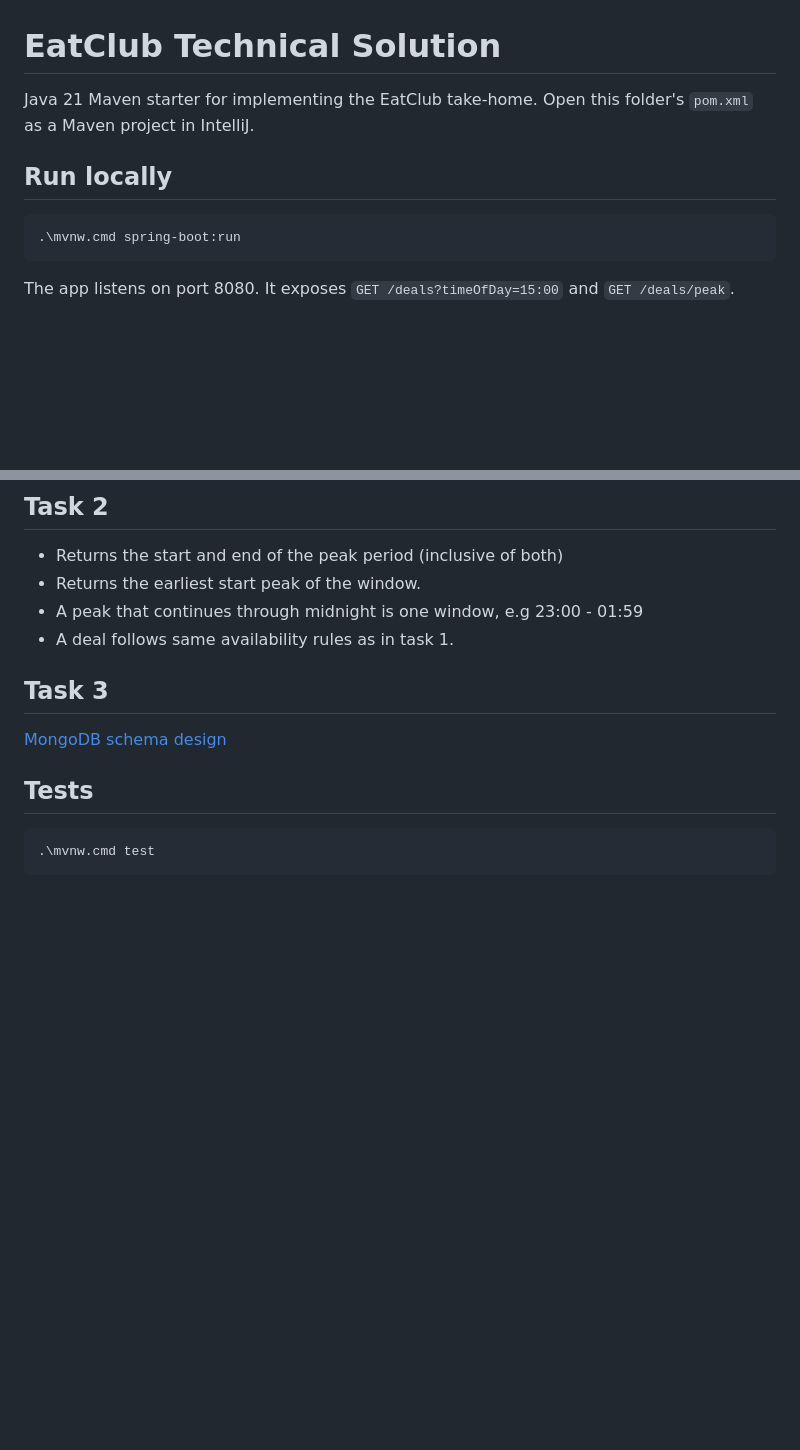
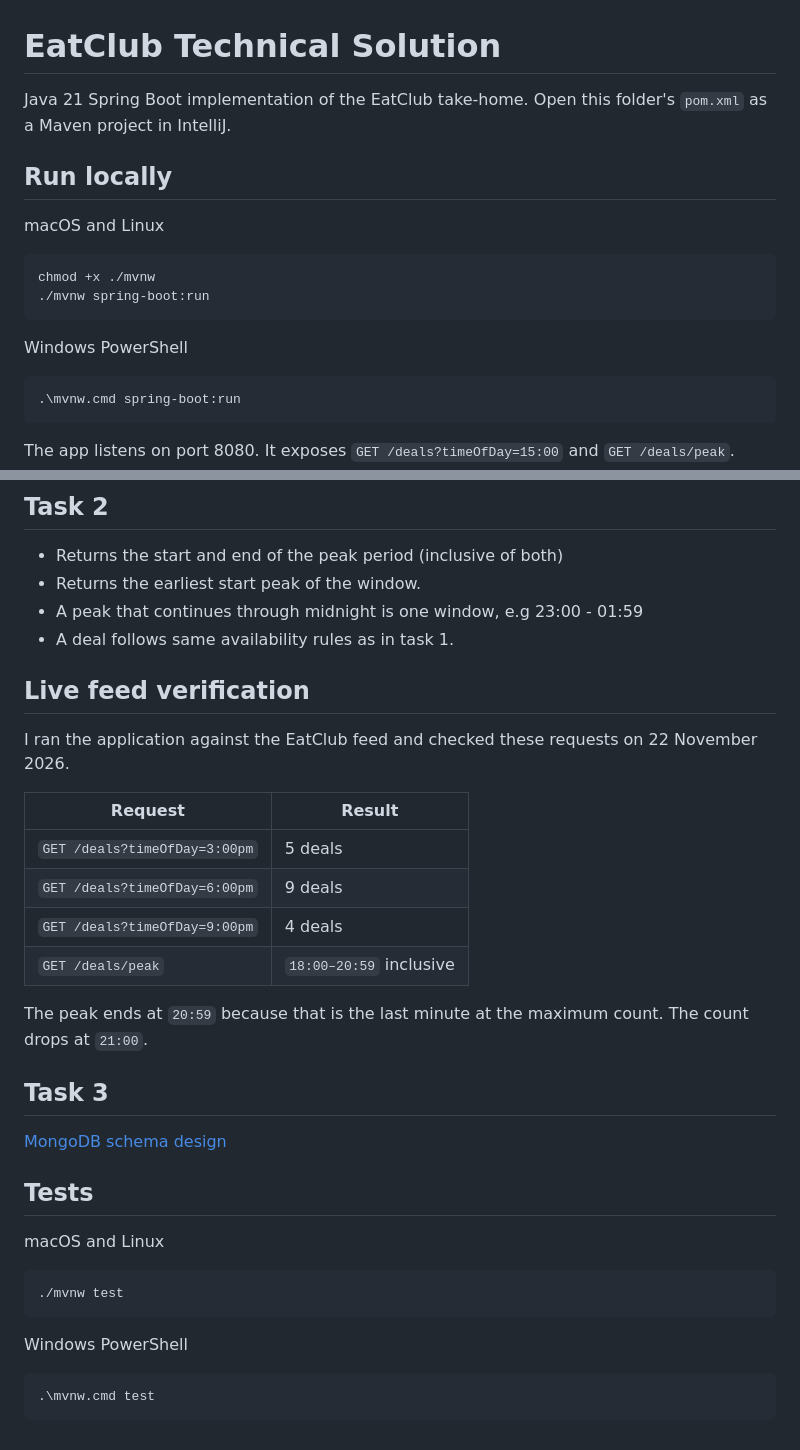
Before and after one commit to chris-bit621/technical-assessment, a Markdown page: README.md, 2 parts joined by grey strips. GitHub-like rendering; blank space fills up the shorter version.

````diff
--- a/README.md
+++ b/README.md
@@ -1,8 +1,17 @@
 # EatClub Technical Solution
 
-Java 21 Maven starter for implementing the EatClub take-home. Open this folder's `pom.xml` as a Maven project in IntelliJ.
+Java 21 Spring Boot implementation of the EatClub take-home. Open this folder's `pom.xml` as a Maven project in IntelliJ.
 
 ## Run locally
+
+macOS and Linux
+
+```bash
+chmod +x ./mvnw
+./mvnw spring-boot:run
+```
+
+Windows PowerShell
 
 ```powershell
 .\mvnw.cmd spring-boot:run
@@ -27,6 +36,18 @@ The app listens on port 8080. It exposes `GET /deals?timeOfDay=15:00` and `GET /
 - A peak that continues through midnight is one window, e.g 23:00 - 01:59
 - A deal follows same availability rules as in task 1.
 
+## Live feed verification
+
+I ran the application against the EatClub feed and checked these requests on 22 November 2026.
+
+| Request | Result |
+| --- | --- |
+| `GET /deals?timeOfDay=3:00pm` | 5 deals |
+| `GET /deals?timeOfDay=6:00pm` | 9 deals |
+| `GET /deals?timeOfDay=9:00pm` | 4 deals |
+| `GET /deals/peak` | `18:00–20:59` inclusive |
+
+The peak ends at `20:59` because that is the last minute at the maximum count. The count drops at `21:00`.
 
 ## Task 3
 
@@ -34,6 +55,14 @@ The app listens on port 8080. It exposes `GET /deals?timeOfDay=15:00` and `GET /
 
 ## Tests
 
+macOS and Linux
+
+```bash
+./mvnw test
+```
+
+Windows PowerShell
+
 ```powershell
 .\mvnw.cmd test
 ```
````
Also changed, not shown: TASK-3.md (+4 -1 lines), eatclub_mongodb_schema.drawio.png.
